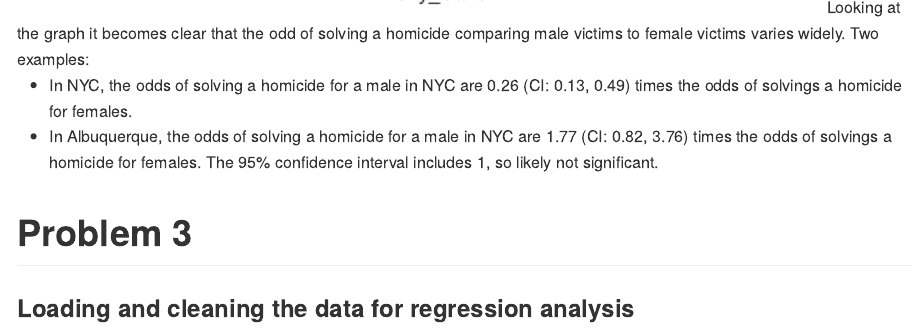
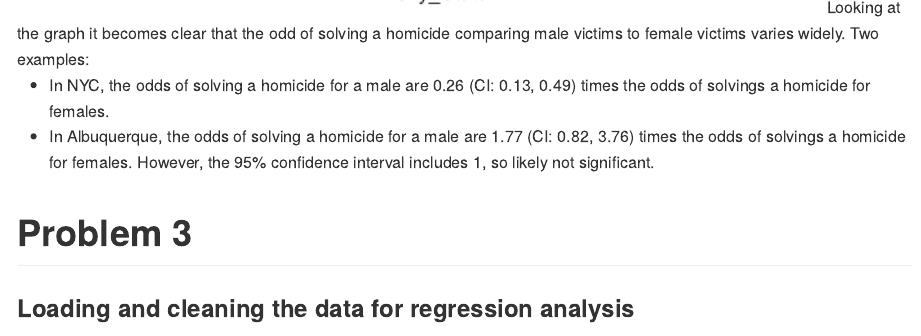
Before and after one commit to hessniklas/p8105_hw6_nh2706, an R Markdown document (p8105_hw6_nh2706.Rmd): the page in a window 1100 px wide, from 5140 px down. The pictures show the output file p8105_hw6_nh2706.md that the author committed with the source, drawn offline in the style of GitHub; long lines of code are wrapped.

Commit message:
Changed NYC specific interpretation

````diff
--- a/p8105_hw6_nh2706.Rmd
+++ b/p8105_hw6_nh2706.Rmd
@@ -127,8 +127,8 @@ city_graph
 ```
 Looking at the graph it becomes clear that the odd of solving a homicide comparing male victims to female victims varies widely. Two examples:
 
--  In NYC, the odds of solving a homicide for a male in NYC are 0.26 (CI: 0.13, 0.49) times the odds of solvings a homicide for females.
--   In Albuquerque, the odds of solving a homicide for a male in NYC are 1.77 (CI: 0.82, 3.76) times the odds of solvings a homicide for females. The 95% confidence interval includes 1, so likely not significant.
+-  In NYC, the odds of solving a homicide for a male are 0.26 (CI: 0.13, 0.49) times the odds of solvings a homicide for females.
+-   In Albuquerque, the odds of solving a homicide for a male are 1.77 (CI: 0.82, 3.76) times the odds of solvings a homicide for females. However, the 95% confidence interval includes 1, so likely not significant.
 
 # Problem 3
 
````
Also changed, not shown: p8105_hw6_nh2706.md, p8105_hw6_nh2706_files/figure-gfm/unnamed-chunk-12-1.png.
